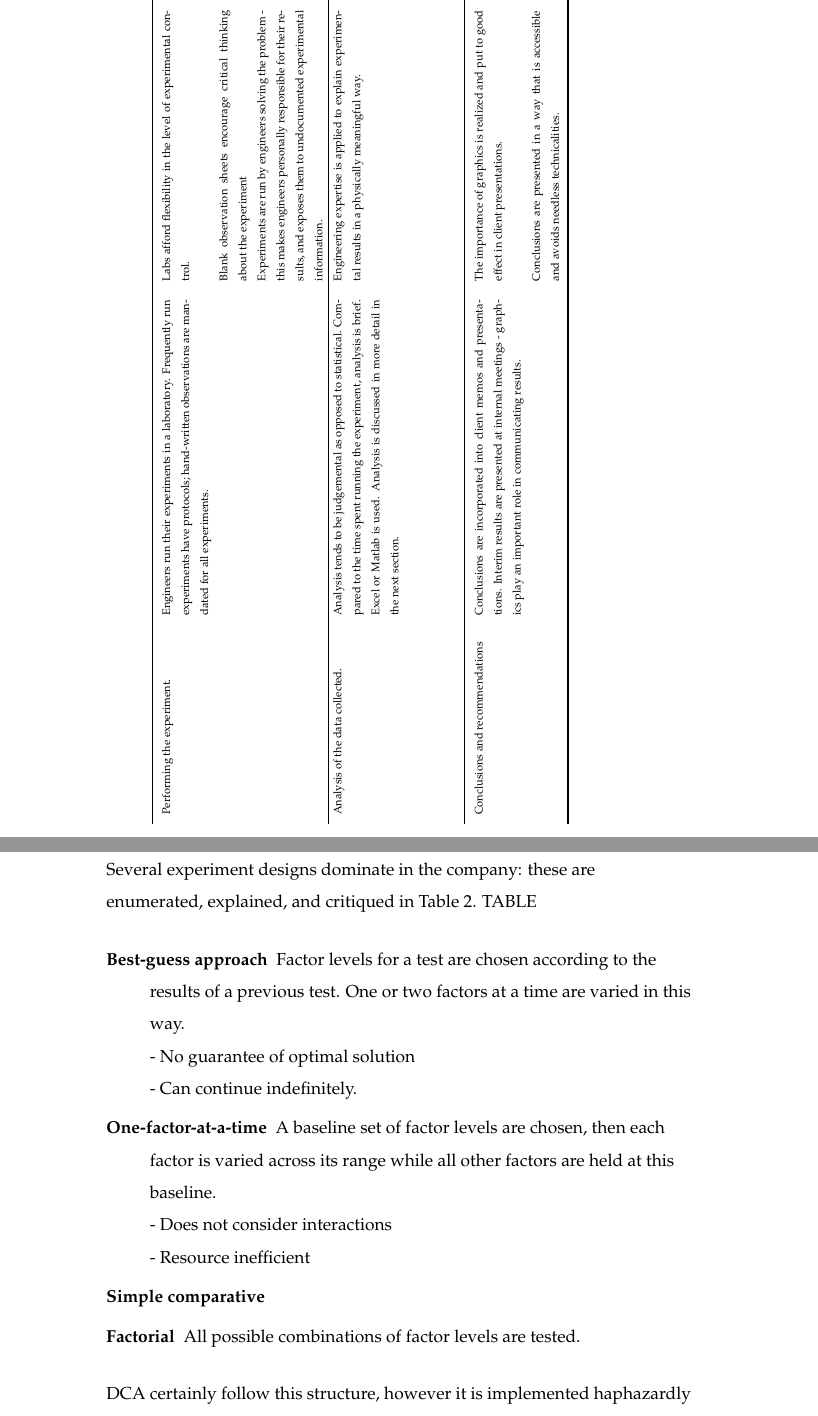
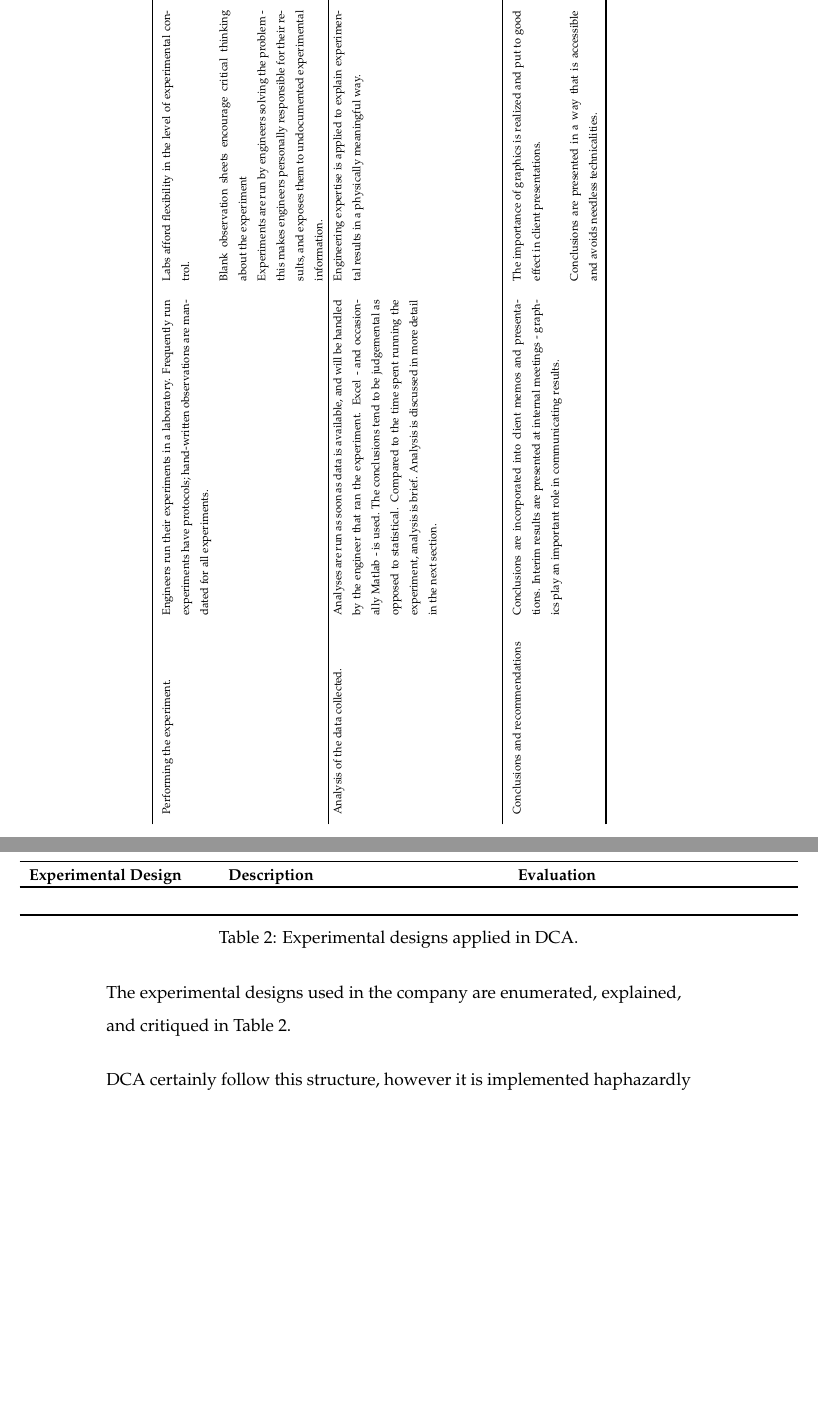
Before and after one commit to JeromeWynne/Statistics-for-Product-Development, a LaTeX thesis (ICR_006.tex): two parts of pages 16 and 17 of 31, joined at a grey line, cut so that both start at the same text, the shorter picture padded with empty space. Compiled offline with pdfLaTeX.

Commit message:
Experiment design table added

```diff
--- a/ICR_006.tex
+++ b/ICR_006.tex
@@ -331,7 +331,7 @@ Performing the experiment. & Engineers run their experiments in a laboratory. Fr
  &  & Blank observation sheets encourage critical thinking about the experiment & Images of test set-up would make it much easier to retrospectively understand an experiment. \\
  &  & Experiments are run by engineers solving the problem - this makes engineers personally responsible for their results, and exposes them to undocumented experimental information. & Observation sheets could provide guidance on what factors to monitor. \\
 \cline{1-4}
-Analysis of the data collected. & Analysis tends to be judgemental as opposed to statistical. Compared to the time spent running the experiment, analysis is brief. Excel or Matlab is used. Analysis is discussed in more detail in the next section. & Engineering expertise is applied to explain experimental results in a physically meaningful way. & Statistics should be used to ensure that sound conclusions are made - subjective assessment alone is susceptible to various biases that can lead to lost time and confusion. \\
+Analysis of the data collected. & Analyses are run as soon as data is available, and will be handled by the engineer that ran the experiment. Excel - and occasionally Matlab - is used. The conclusions tend to be judgemental as opposed to statistical. Compared to the time spent running the experiment, analysis is brief. Analysis is discussed in more detail in the next section. & Engineering expertise is applied to explain experimental results in a physically meaningful way. & Statistics should be used to ensure that sound conclusions are made - subjective assessment alone is susceptible to various biases that can lead to lost time and confusion. \\
  &  &  & Time invested in analyses should be seen as what makes an experiment practically useful, rather than a formality between experiments. \\
 \cmidrule{1-4}
 Conclusions and recommendations & Conclusions are incorporated into client memos and presentations. Interim results are presented at internal meetings - graphics play an important role in communicating results. & The importance of graphics is realized and put to good effect in client presentations. & Charts exist beyond those being used that may make it easier to demonstrate experimental results. \\
@@ -344,14 +344,21 @@ Conclusions and recommendations & Conclusions are incorporated into client memos
 
 
 \par
-Several experiment designs dominate in the company: these are enumerated, explained, and critiqued in Table 2.
-TABLE
-\begin{description}
-\item[Best-guess approach]{Factor levels for a test are chosen according to the results of a previous test. One or two factors at a time are varied in this way. \\ - No guarantee of optimal solution \\ - Can continue indefinitely.}
-\item[One-factor-at-a-time]{A baseline set of factor levels are chosen, then each factor is varied across its range while all other factors are held at this baseline.\\ - Does not consider interactions \\ - Resource inefficient}
-\item[Simple comparative]{}
-\item[Factorial]{All possible combinations of factor levels are tested.}
-\end{description}
+The experimental designs used in the company are enumerated, explained, and critiqued in Table \ref{tab:exp_designs}.
+\begin{table}
+\hspace*{-2cm}
+\small
+\centering
+	\begin{tabular}{p{4cm} p{6cm} p{6cm}}
+	\toprule
+	\textbf{Experimental Design} 	& 	\textbf{Description}	&	\textbf{Evaluation} \\\toprule
+
+	\\\bottomrule
+	\end{tabular}
+	\hspace*{-2cm}
+	\caption{Experimental designs applied in DCA.}
+	\label{tab:exp_designs}
+\end{table}
 
 
 DCA certainly follow this structure, however it is implemented haphazardly across the company. For example, there is no formal guidance for steps 1-4, 6, or 7. This could result in several problems:
```
Also changed, not shown: ICR_006.tex (8 more changed lines).
